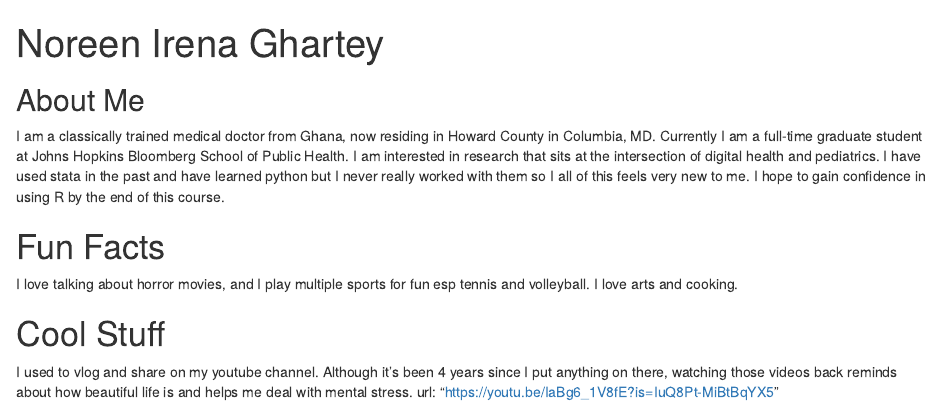
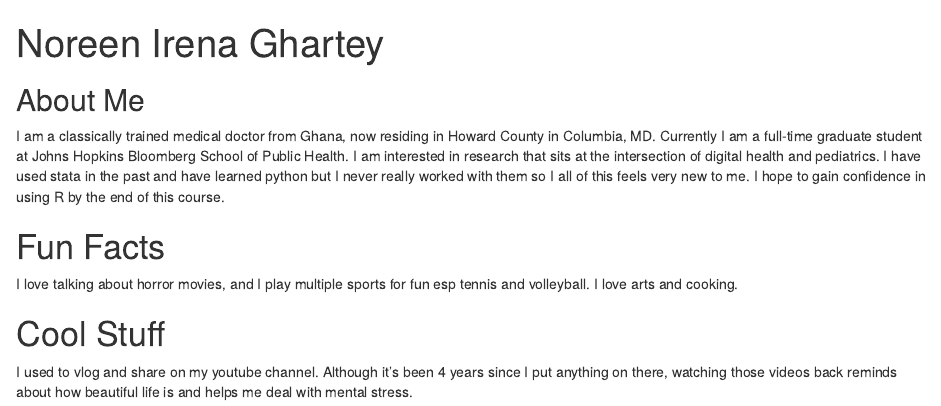
Before and after one commit to Irenaghart/Irenaghart.github.io, an R Markdown document (index.Rmd): the page in a window 1100 px wide, from its top. Rendered offline with R 4.5, knitr and Pandoc, with nearby package versions; drawn as R Markdown's standard HTML page in place of the format the file asks for.

Commit message:
moved youtube link to links

```diff
--- a/index.Rmd
+++ b/index.Rmd
@@ -10,6 +10,8 @@ links:
     url: "https://github.com/Irenaghart"
   - label: Email
     url: "mailto:ngharte2@jh.edu"
+  - label: Youtube
+    url: "https://youtu.be/IaBg6_1V8fE?is=IuQ8Pt-MiBtBqYX5"
 output:
   postcards::jolla
 ---
@@ -27,4 +29,3 @@ I love arts and cooking.
 
 # Cool Stuff
 I used to vlog and share on my youtube channel. Although it's been 4 years since I put anything on there, watching those videos back reminds about how beautiful life is and helps me deal with mental stress.
-url: "https://youtu.be/IaBg6_1V8fE?is=IuQ8Pt-MiBtBqYX5"
```
